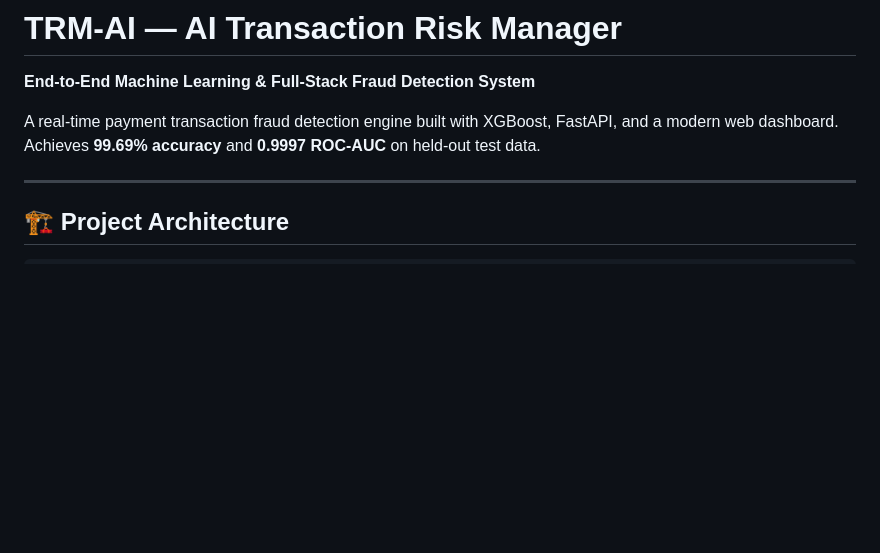
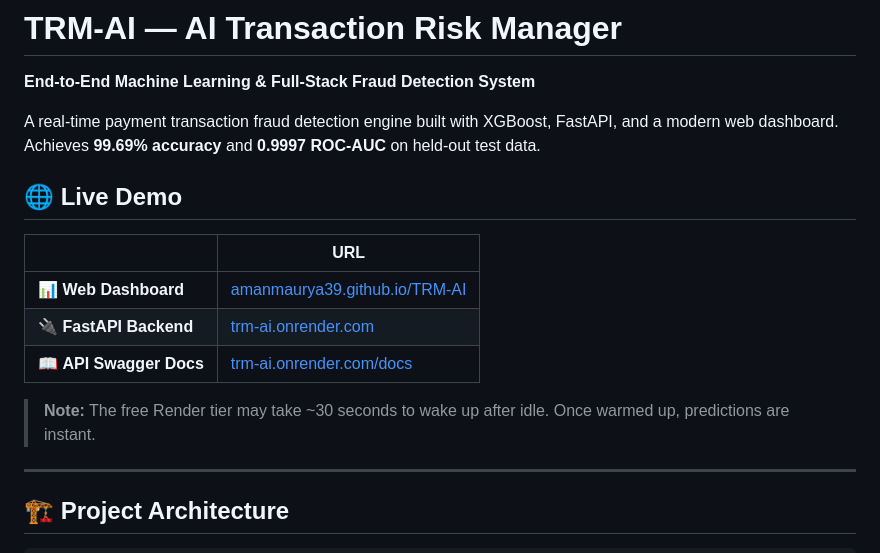
Before and after one commit to amanmaurya39/TRM-AI, a Markdown page: README.md, the part around the change. Drawn GitHub-style; blank space fills up the shorter version.

```diff
--- a/README.md
+++ b/README.md
@@ -3,6 +3,16 @@
 **End-to-End Machine Learning & Full-Stack Fraud Detection System**
 
 A real-time payment transaction fraud detection engine built with XGBoost, FastAPI, and a modern web dashboard. Achieves **99.69% accuracy** and **0.9997 ROC-AUC** on held-out test data.
+
+## 🌐 Live Demo
+
+| | URL |
+|---|---|
+| 📊 **Web Dashboard** | [amanmaurya39.github.io/TRM-AI](https://amanmaurya39.github.io/TRM-AI/) |
+| 🔌 **FastAPI Backend** | [trm-ai.onrender.com](https://trm-ai.onrender.com) |
+| 📖 **API Swagger Docs** | [trm-ai.onrender.com/docs](https://trm-ai.onrender.com/docs) |
+
+> **Note:** The free Render tier may take ~30 seconds to wake up after idle. Once warmed up, predictions are instant.
 
 ---
 
```
Also changed, not shown: PROJECT_LOG.md (+17 -1 lines).
